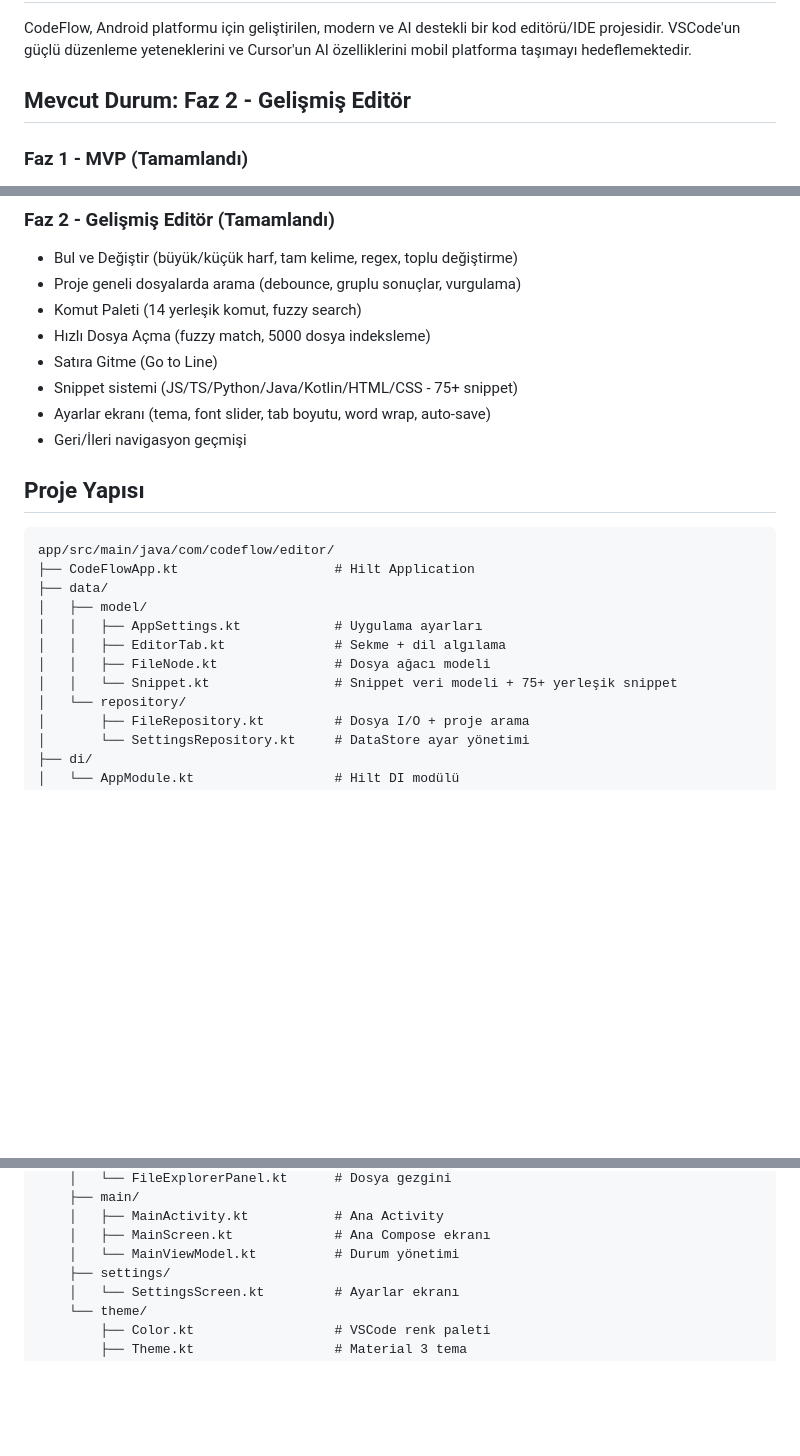
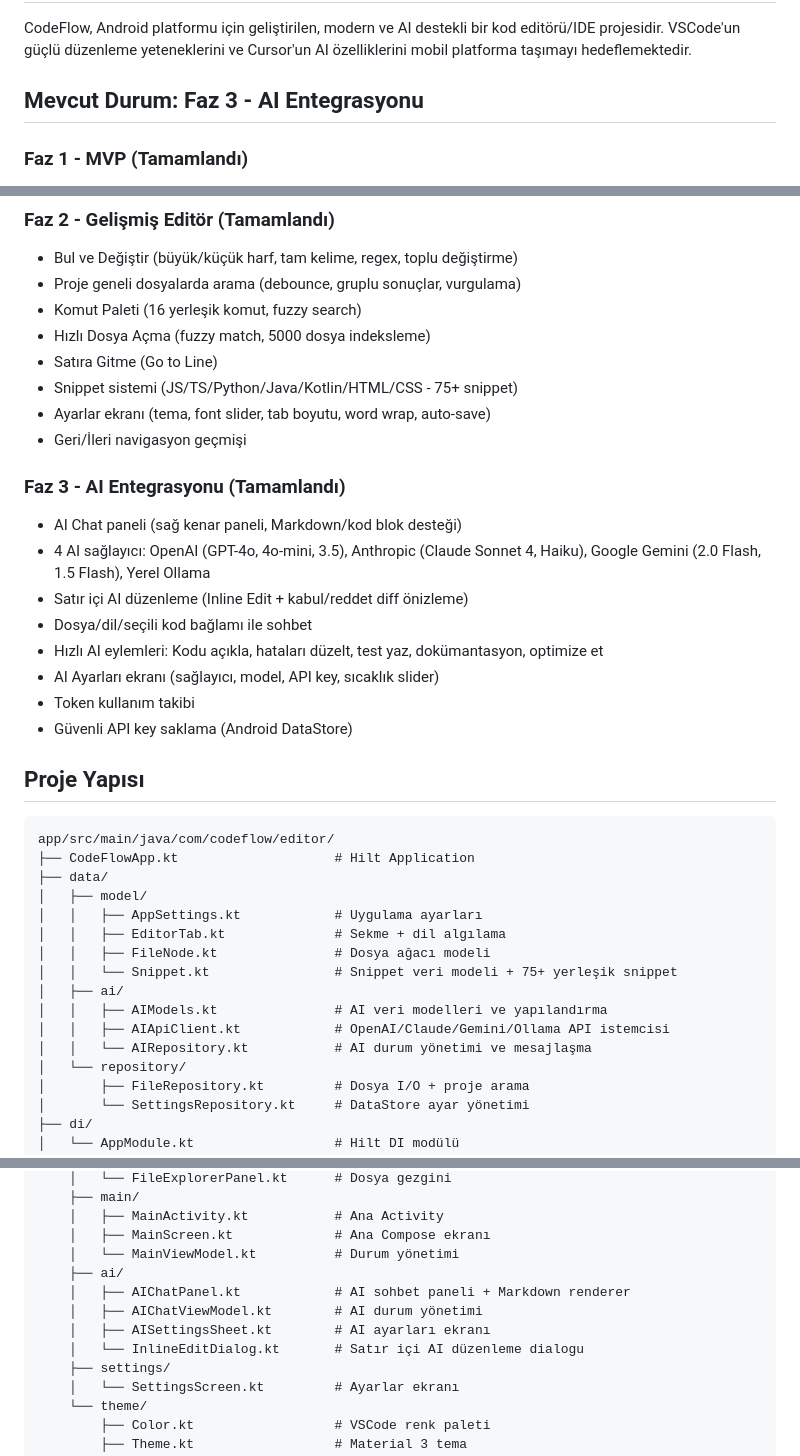
Before and after one commit to admlyz5858/Yaz-l-m, a Markdown page: README.md, 3 parts joined by grey strips. Rendered like a GitHub page; blank space fills up the shorter version.

Commit message:
docs: README ve FEATURES güncellemesi - Faz 3 AI entegrasyonu tamamlandı
Co-authored-by: admlyz5858 <admlyz5858@users.noreply.github.com>

```diff
--- a/README.md
+++ b/README.md
@@ -6,7 +6,7 @@
 
 CodeFlow, Android platformu için geliştirilen, modern ve AI destekli bir kod editörü/IDE projesidir. VSCode'un güçlü düzenleme yeteneklerini ve Cursor'un AI özelliklerini mobil platforma taşımayı hedeflemektedir.
 
-## Mevcut Durum: Faz 2 - Gelişmiş Editör
+## Mevcut Durum: Faz 3 - AI Entegrasyonu
 
 ### Faz 1 - MVP (Tamamlandı)
 - Proje mimarisi (MVVM + Clean Architecture + Hilt DI)
@@ -25,12 +25,22 @@ CodeFlow, Android platformu için geliştirilen, modern ve AI destekli bir kod e
 ### Faz 2 - Gelişmiş Editör (Tamamlandı)
 - Bul ve Değiştir (büyük/küçük harf, tam kelime, regex, toplu değiştirme)
 - Proje geneli dosyalarda arama (debounce, gruplu sonuçlar, vurgulama)
-- Komut Paleti (14 yerleşik komut, fuzzy search)
+- Komut Paleti (16 yerleşik komut, fuzzy search)
 - Hızlı Dosya Açma (fuzzy match, 5000 dosya indeksleme)
 - Satıra Gitme (Go to Line)
 - Snippet sistemi (JS/TS/Python/Java/Kotlin/HTML/CSS - 75+ snippet)
 - Ayarlar ekranı (tema, font slider, tab boyutu, word wrap, auto-save)
 - Geri/İleri navigasyon geçmişi
+
+### Faz 3 - AI Entegrasyonu (Tamamlandı)
+- AI Chat paneli (sağ kenar paneli, Markdown/kod blok desteği)
+- 4 AI sağlayıcı: OpenAI (GPT-4o, 4o-mini, 3.5), Anthropic (Claude Sonnet 4, Haiku), Google Gemini (2.0 Flash, 1.5 Flash), Yerel Ollama
+- Satır içi AI düzenleme (Inline Edit + kabul/reddet diff önizleme)
+- Dosya/dil/seçili kod bağlamı ile sohbet
+- Hızlı AI eylemleri: Kodu açıkla, hataları düzelt, test yaz, dokümantasyon, optimize et
+- AI Ayarları ekranı (sağlayıcı, model, API key, sıcaklık slider)
+- Token kullanım takibi
+- Güvenli API key saklama (Android DataStore)
 
 ## Proje Yapısı
 
@@ -43,6 +53,10 @@ app/src/main/java/com/codeflow/editor/
 │   │   ├── EditorTab.kt              # Sekme + dil algılama
 │   │   ├── FileNode.kt               # Dosya ağacı modeli
 │   │   └── Snippet.kt                # Snippet veri modeli + 75+ yerleşik snippet
+│   ├── ai/
+│   │   ├── AIModels.kt               # AI veri modelleri ve yapılandırma
+│   │   ├── AIApiClient.kt            # OpenAI/Claude/Gemini/Ollama API istemcisi
+│   │   └── AIRepository.kt           # AI durum yönetimi ve mesajlaşma
 │   └── repository/
 │       ├── FileRepository.kt         # Dosya I/O + proje arama
 │       └── SettingsRepository.kt     # DataStore ayar yönetimi
@@ -67,6 +81,11 @@ app/src/main/java/com/codeflow/editor/
     │   ├── MainActivity.kt           # Ana Activity
     │   ├── MainScreen.kt             # Ana Compose ekranı
     │   └── MainViewModel.kt          # Durum yönetimi
+    ├── ai/
+    │   ├── AIChatPanel.kt            # AI sohbet paneli + Markdown renderer
+    │   ├── AIChatViewModel.kt        # AI durum yönetimi
+    │   ├── AISettingsSheet.kt        # AI ayarları ekranı
+    │   └── InlineEditDialog.kt       # Satır içi AI düzenleme dialogu
     ├── settings/
     │   └── SettingsScreen.kt         # Ayarlar ekranı
     └── theme/
```
Also changed, not shown: other parts of README.md (+1 -1 lines), FEATURES.md (+8 -5 lines).
